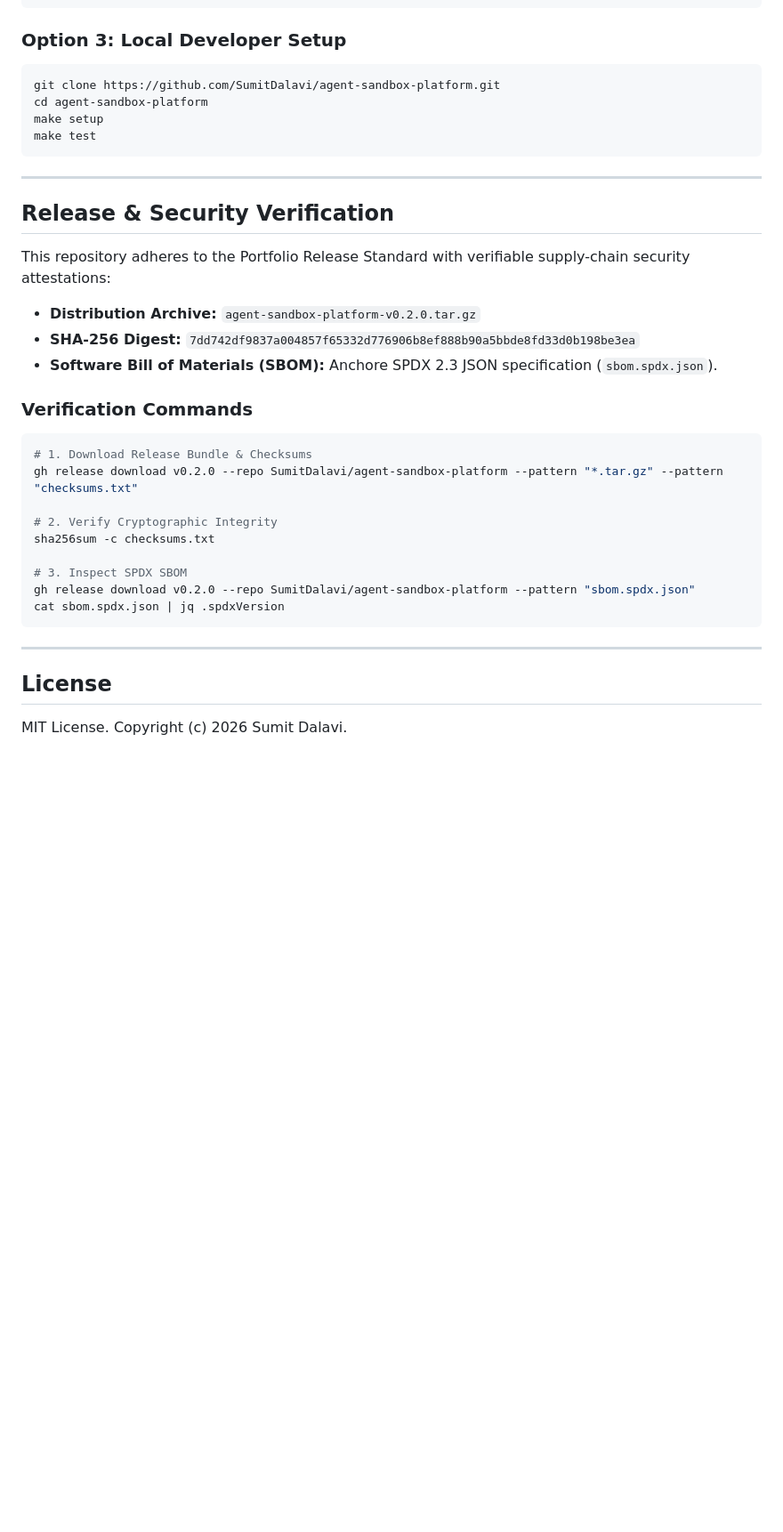
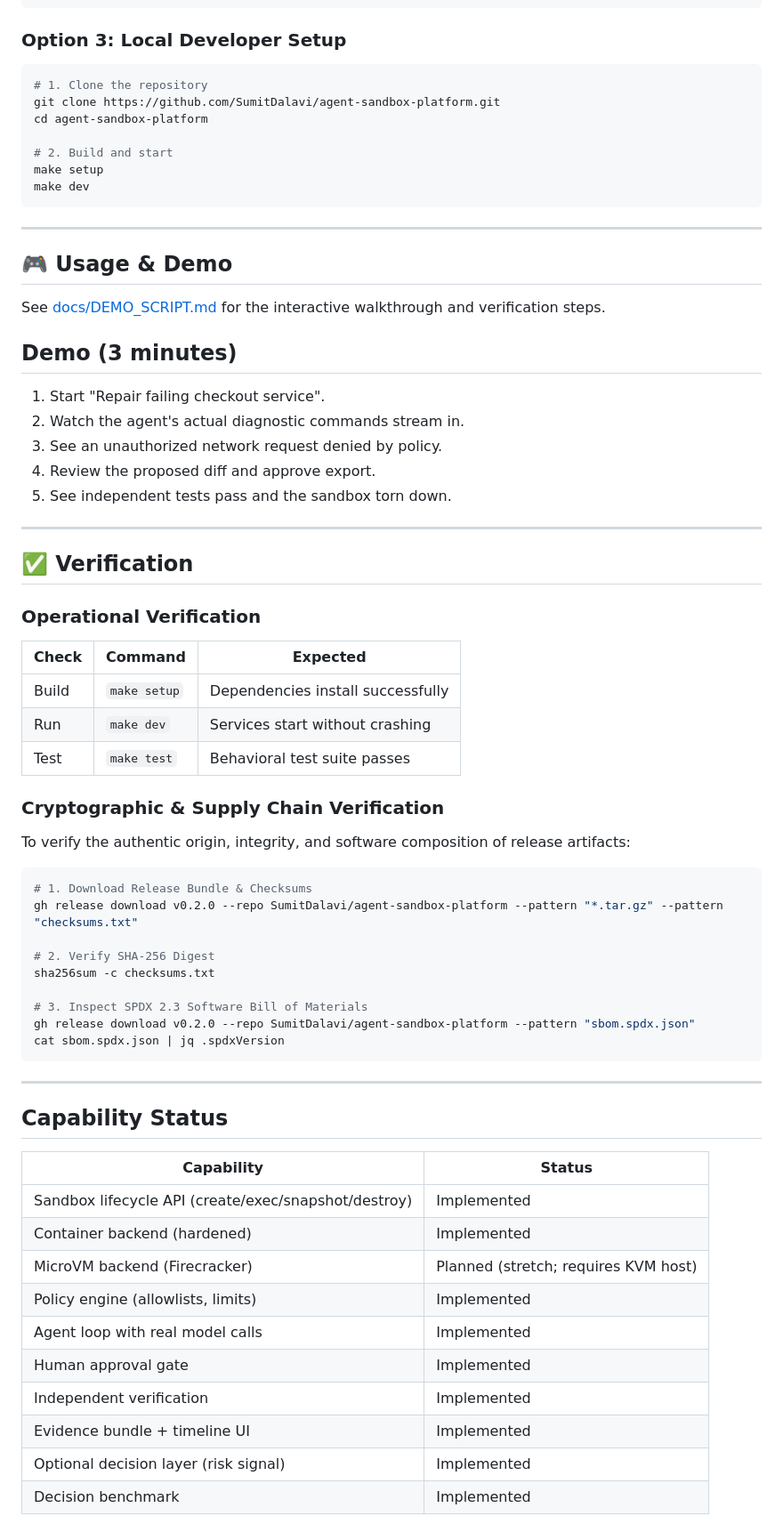
Before and after one commit to SumitDalavi/agent-sandbox-platform, a Markdown page: README.md, the part around one of its changes. Shown at 89% size. GitHub-like rendering; blank space fills up the shorter version.

Commit message:
docs: restore full Problem, Solution, Verification, Capability Status, and Demo sections into unified README

````diff
--- a/README.md
+++ b/README.md
@@ -58,36 +67,66 @@ npx -y @smithery/cli install SumitDalavi/agent-sandbox-platform --client claude
 
 ### Option 3: Local Developer Setup
 ```bash
+# 1. Clone the repository
 git clone https://github.com/SumitDalavi/agent-sandbox-platform.git
 cd agent-sandbox-platform
+
+# 2. Build and start
 make setup
-make test
+make dev
 ```
 
 ---
 
-## Release & Security Verification
+## 🎮 Usage & Demo
+See [docs/DEMO_SCRIPT.md](docs/DEMO_SCRIPT.md) for the interactive walkthrough and verification steps.
 
-This repository adheres to the Portfolio Release Standard with verifiable supply-chain security attestations:
+## Demo (3 minutes)
 
-- **Distribution Archive:** `agent-sandbox-platform-v0.2.0.tar.gz`
-- **SHA-256 Digest:** `7dd742df9837a004857f65332d776906b8ef888b90a5bbde8fd33d0b198be3ea`
-- **Software Bill of Materials (SBOM):** Anchore SPDX 2.3 JSON specification (`sbom.spdx.json`).
+1. Start "Repair failing checkout service".
+2. Watch the agent's actual diagnostic commands stream in.
+3. See an unauthorized network request denied by policy.
+4. Review the proposed diff and approve export.
+5. See independent tests pass and the sandbox torn down.
 
-### Verification Commands
+---
+
+## ✅ Verification
+
+### Operational Verification
+| Check | Command | Expected |
+|---|---|---|
+| Build | `make setup` | Dependencies install successfully |
+| Run | `make dev` | Services start without crashing |
+| Test | `make test` | Behavioral test suite passes |
+
+### Cryptographic & Supply Chain Verification
+To verify the authentic origin, integrity, and software composition of release artifacts:
 ```bash
 # 1. Download Release Bundle & Checksums
 gh release download v0.2.0 --repo SumitDalavi/agent-sandbox-platform --pattern "*.tar.gz" --pattern "checksums.txt"
 
-# 2. Verify Cryptographic Integrity
+# 2. Verify SHA-256 Digest
 sha256sum -c checksums.txt
 
-# 3. Inspect SPDX SBOM
+# 3. Inspect SPDX 2.3 Software Bill of Materials
 gh release download v0.2.0 --repo SumitDalavi/agent-sandbox-platform --pattern "sbom.spdx.json"
 cat sbom.spdx.json | jq .spdxVersion
 ```
 
 ---
 
-## License
-MIT License. Copyright (c) 2026 Sumit Dalavi.
+## Capability Status
+| Capability | Status |
+|---|---|
+| Sandbox lifecycle API (create/exec/snapshot/destroy) | Implemented |
+| Container backend (hardened) | Implemented |
+| MicroVM backend (Firecracker) | Planned (stretch; requires KVM host) |
+| Policy engine (allowlists, limits) | Implemented |
+| Agent loop with real model calls | Implemented |
+| Human approval gate | Implemented |
+| Independent verification | Implemented |
+| Evidence bundle + timeline UI | Implemented |
+| Optional decision layer (risk signal) | Implemented |
+| Decision benchmark | Implemented |
+
````
Also changed, not shown: other parts of README.md (+44 -13 lines).
